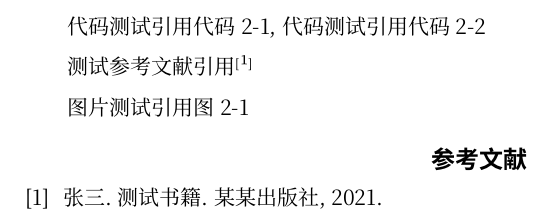
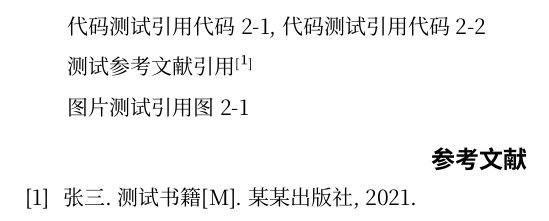
Before and after one commit to zjutjh/zjut-report-typst, a Typst document (example.typ): part of page 4 of 4, cut so that both start at the same text. The pictures show the PDF file example.pdf that the author committed with the source.

Commit message:
feat(example): fix reference style name. rebuild for 0.10.0

```diff
--- a/example.typ
+++ b/example.typ
@@ -99,4 +99,4 @@ columns: (auto, auto),
 测试参考文献引用@test
 
 图片测试引用@img:test
-#bibliography("bib.yaml", style:"gb-7114-2015-numeric")
+#bibliography("bib.yaml", style:"gb-7714-2015-numeric")
```
Also changed, not shown: example.pdf.
